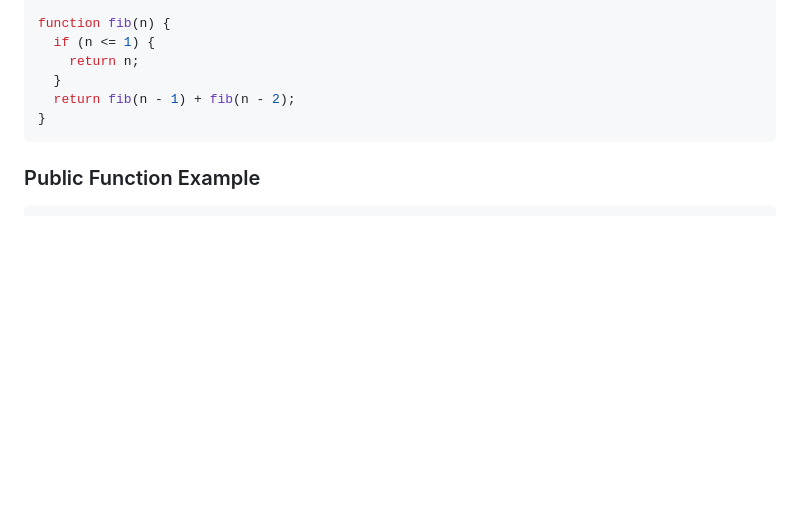
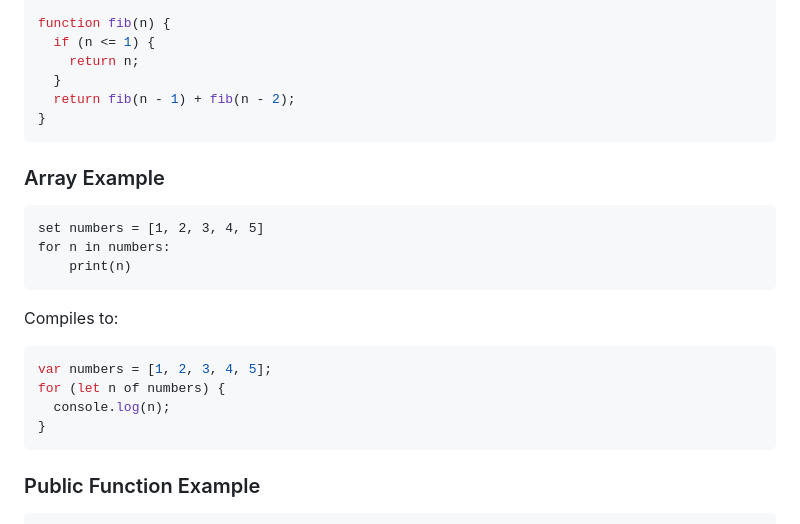
Before and after one commit to TimeAndTimeStudio/TSL, a Markdown page: README.md, the part around the change. GitHub-like rendering; blank space fills up the shorter version.

Commit message:
docs: add array example to README

````diff
--- a/README.md
+++ b/README.md
@@ -95,6 +95,23 @@ function fib(n) {
 }
 ```
 
+### Array Example
+
+```tsl
+set numbers = [1, 2, 3, 4, 5]
+for n in numbers:
+    print(n)
+```
+
+Compiles to:
+
+```js
+var numbers = [1, 2, 3, 4, 5];
+for (let n of numbers) {
+  console.log(n);
+}
+```
+
 ### Public Function Example
 
 ```tsl
````
